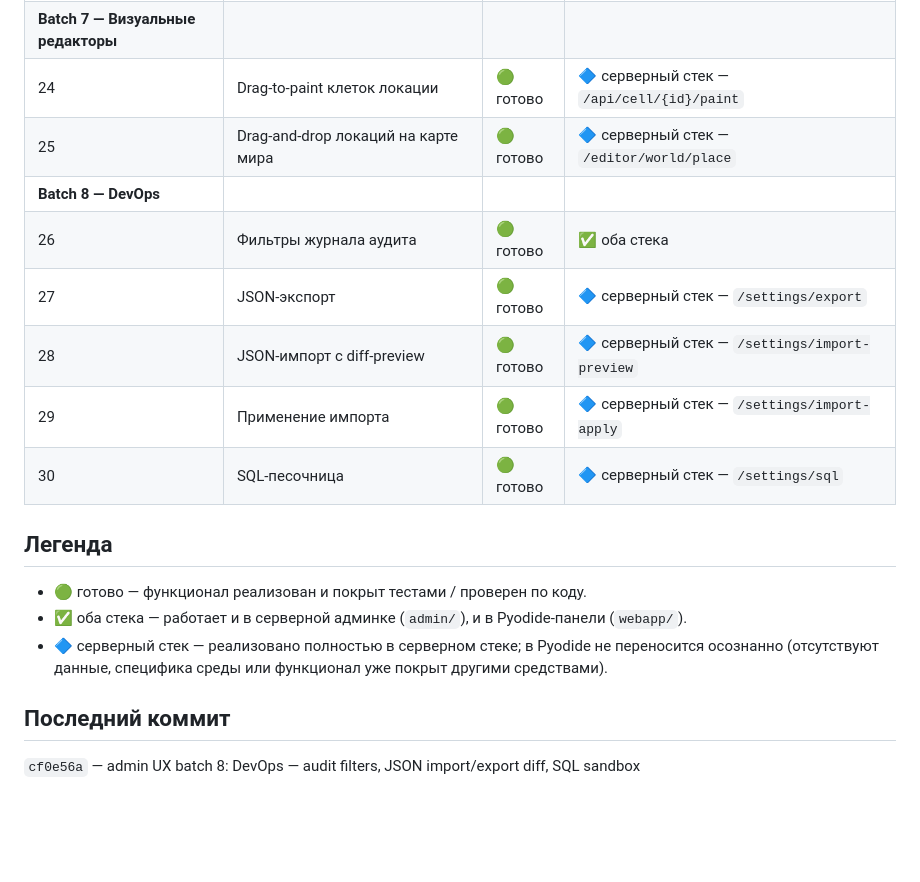
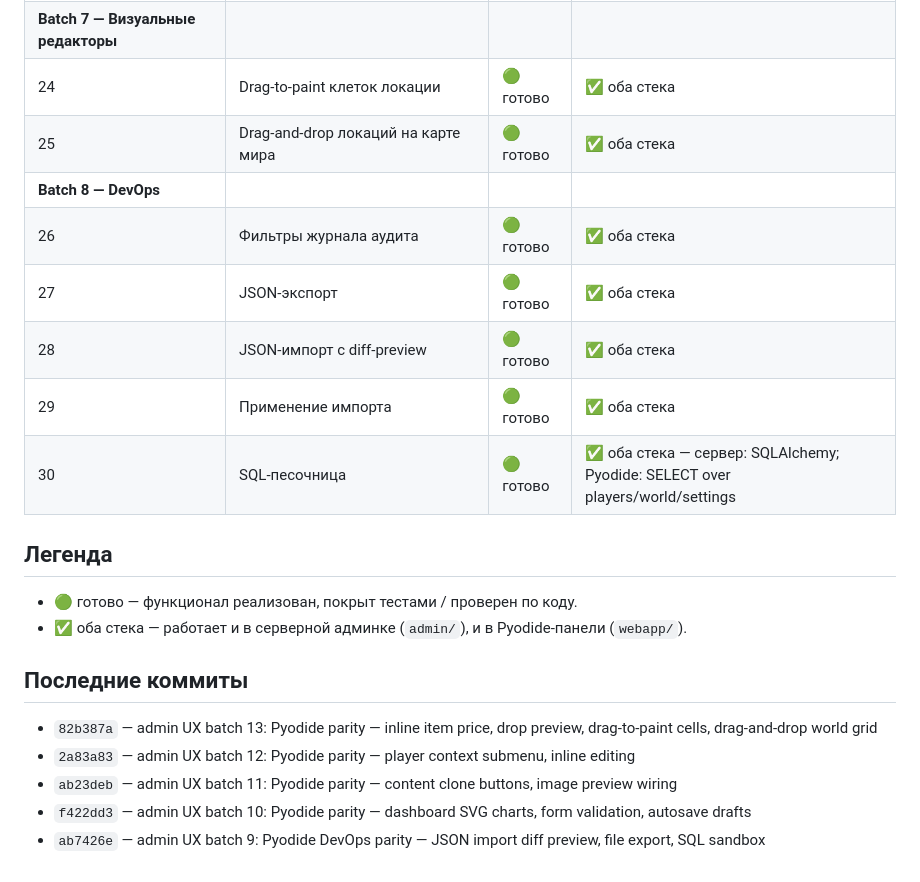
Before and after one commit to AlfaGideon/TG-MMO-RPG, a Markdown page: UX_PLAN_STATUS.md, the part around one of its changes. Drawn GitHub-style; blank space fills up the shorter version.

Commit message:
docs: final UX plan status — all 30 items done with Pyodide parity
Co-authored-by: arena-agent <297053741+arena-agent@users.noreply.github.com>

```diff
--- a/UX_PLAN_STATUS.md
+++ b/UX_PLAN_STATUS.md
@@ -34,21 +34,24 @@
 | 22 | Sticky action bar | 🟢 готово | ✅ оба стека |
 | 23 | Увеличенные тач-таргеты | 🟢 готово | ✅ оба стека |
 | **Batch 7 — Визуальные редакторы** |
-| 24 | Drag-to-paint клеток локации | 🟢 готово | 🔷 серверный стек — `/api/cell/{id}/paint` |
-| 25 | Drag-and-drop локаций на карте мира | 🟢 готово | 🔷 серверный стек — `/editor/world/place` |
+| 24 | Drag-to-paint клеток локации | 🟢 готово | ✅ оба стека |
+| 25 | Drag-and-drop локаций на карте мира | 🟢 готово | ✅ оба стека |
 | **Batch 8 — DevOps** |
 | 26 | Фильтры журнала аудита | 🟢 готово | ✅ оба стека |
-| 27 | JSON-экспорт | 🟢 готово | 🔷 серверный стек — `/settings/export` |
-| 28 | JSON-импорт с diff-preview | 🟢 готово | 🔷 серверный стек — `/settings/import-preview` |
-| 29 | Применение импорта | 🟢 готово | 🔷 серверный стек — `/settings/import-apply` |
-| 30 | SQL-песочница | 🟢 готово | 🔷 серверный стек — `/settings/sql` |
+| 27 | JSON-экспорт | 🟢 готово | ✅ оба стека |
+| 28 | JSON-импорт с diff-preview | 🟢 готово | ✅ оба стека |
+| 29 | Применение импорта | 🟢 готово | ✅ оба стека |
+| 30 | SQL-песочница | 🟢 готово | ✅ оба стека — сервер: SQLAlchemy; Pyodide: SELECT over players/world/settings |
 
 ## Легенда
 
-- 🟢 готово — функционал реализован и покрыт тестами / проверен по коду.
+- 🟢 готово — функционал реализован, покрыт тестами / проверен по коду.
 - ✅ оба стека — работает и в серверной админке (`admin/`), и в Pyodide-панели (`webapp/`).
-- 🔷 серверный стек — реализовано полностью в серверном стеке; в Pyodide не переносится осознанно (отсутствуют данные, специфика среды или функционал уже покрыт другими средствами).
 
-## Последний коммит
+## Последние коммиты
 
-`cf0e56a` — admin UX batch 8: DevOps — audit filters, JSON import/export diff, SQL sandbox
+- `82b387a` — admin UX batch 13: Pyodide parity — inline item price, drop preview, drag-to-paint cells, drag-and-drop world grid
+- `2a83a83` — admin UX batch 12: Pyodide parity — player context submenu, inline editing
+- `ab23deb` — admin UX batch 11: Pyodide parity — content clone buttons, image preview wiring
+- `f422dd3` — admin UX batch 10: Pyodide parity — dashboard SVG charts, form validation, autosave drafts
+- `ab7426e` — admin UX batch 9: Pyodide DevOps parity — JSON import diff preview, file export, SQL sandbox
```
Also changed, not shown: other parts of UX_PLAN_STATUS.md (+11 -11 lines).
